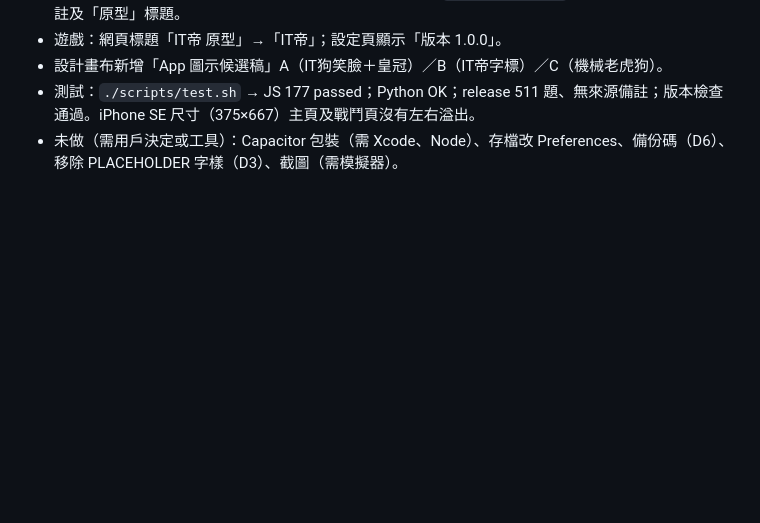
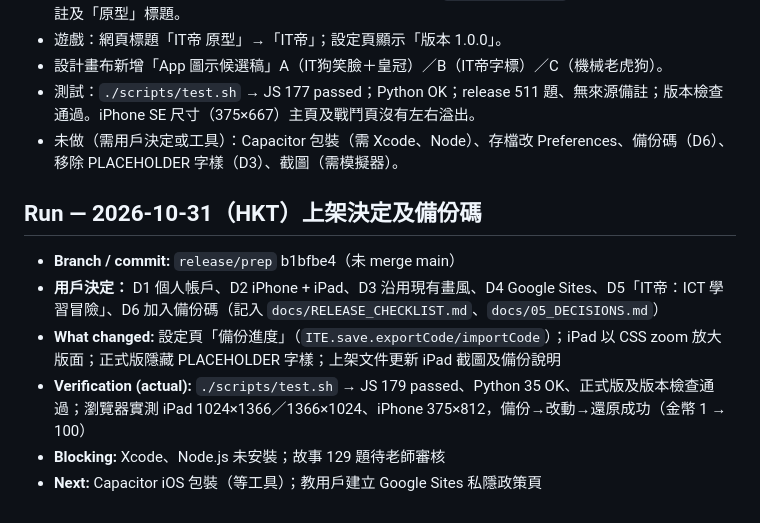
Before and after one commit to lchhk1999-cpu/it-emperor-claude, a Markdown page: docs/PROGRESS.md, the part around the change. GitHub-like rendering; blank space fills up the shorter version.

Commit message:
Progress log: release decisions run
Co-Authored-By: Claude Opus 5.5 <noreply@anthropic.com>

```diff
--- a/docs/PROGRESS.md
+++ b/docs/PROGRESS.md
@@ -445,3 +445,11 @@
 - 設計畫布新增「App 圖示候選稿」A（IT狗笑臉＋皇冠）／B（IT帝字標）／C（機械老虎狗）。
 - 測試：`./scripts/test.sh` → JS 177 passed；Python OK；release 511 題、無來源備註；版本檢查通過。iPhone SE 尺寸（375×667）主頁及戰鬥頁沒有左右溢出。
 - 未做（需用戶決定或工具）：Capacitor 包裝（需 Xcode、Node）、存檔改 Preferences、備份碼（D6）、移除 PLACEHOLDER 字樣（D3）、截圖（需模擬器）。
+
+## Run — 2026-10-31（HKT）上架決定及備份碼
+- **Branch / commit:** `release/prep` b1bfbe4（未 merge main）
+- **用戶決定：** D1 個人帳戶、D2 iPhone + iPad、D3 沿用現有畫風、D4 Google Sites、D5「IT帝：ICT 學習冒險」、D6 加入備份碼（記入 `docs/RELEASE_CHECKLIST.md`、`docs/05_DECISIONS.md`）
+- **What changed:** 設定頁「備份進度」（`ITE.save.exportCode/importCode`）；iPad 以 CSS zoom 放大版面；正式版隱藏 PLACEHOLDER 字樣；上架文件更新 iPad 截圖及備份說明
+- **Verification (actual):** `./scripts/test.sh` → JS 179 passed、Python 35 OK、正式版及版本檢查通過；瀏覽器實測 iPad 1024×1366／1366×1024、iPhone 375×812，備份→改動→還原成功（金幣 1 → 100）
+- **Blocking:** Xcode、Node.js 未安裝；故事 129 題待老師審核
+- **Next:** Capacitor iOS 包裝（等工具）；教用戶建立 Google Sites 私隱政策頁
```
